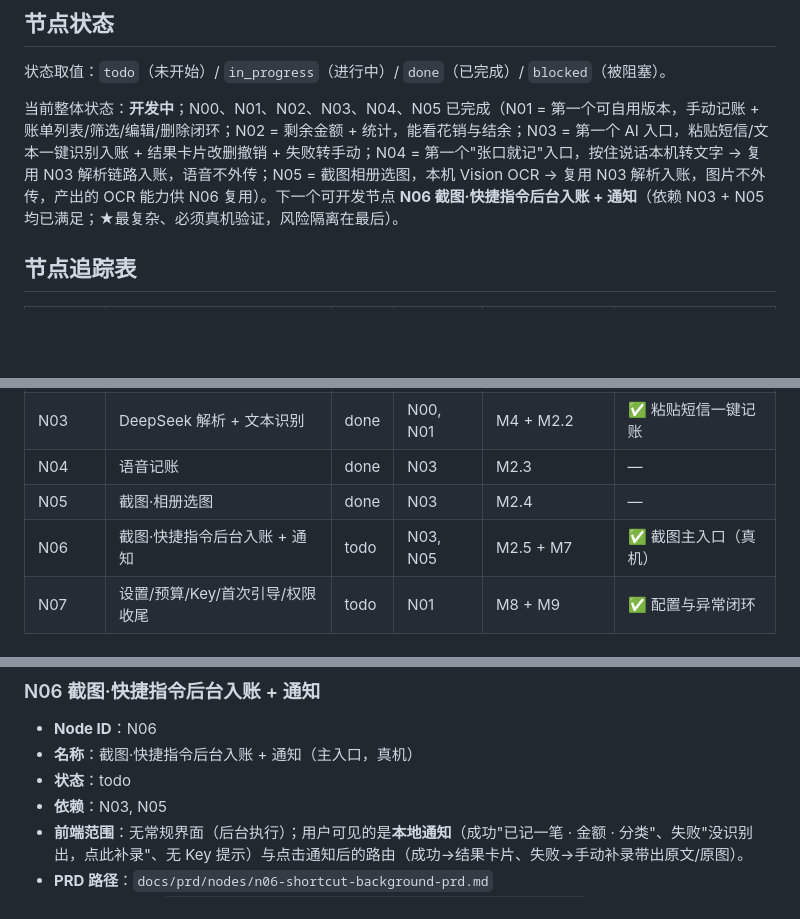
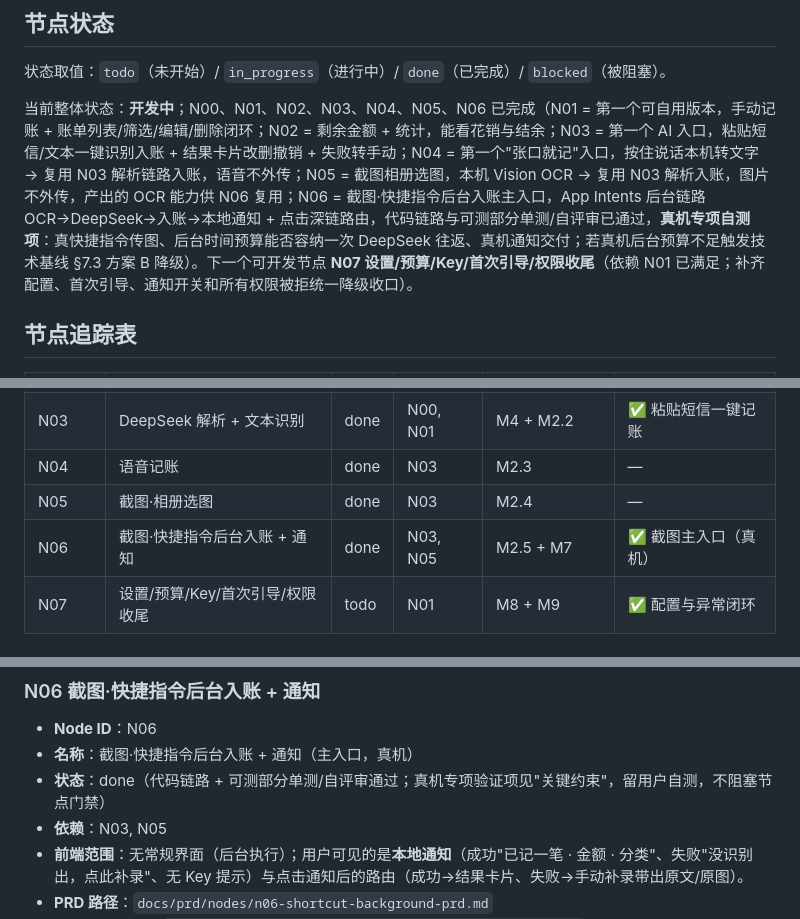
Before and after one commit to Jiang-h-j/Aubade, a Markdown page: docs/design/aubade-v1-dev-dag.md, 3 parts joined by grey strips. Rendered like a GitHub page; blank space fills up the shorter version.

Commit message:
docs(n06): DAG 标记 N06 截图快捷指令后台入账完成，下一节点指向 N07
N06 代码链路 + 可测部分单测/自评审通过；真机传图/后台预算/通知交付留用户自测。

Co-Authored-By: Claude <noreply@anthropic.com>

```diff
--- a/docs/design/aubade-v1-dev-dag.md
+++ b/docs/design/aubade-v1-dev-dag.md
@@ -104,7 +104,7 @@ flowchart TD
 
 状态取值：`todo`（未开始）/ `in_progress`（进行中）/ `done`（已完成）/ `blocked`（被阻塞）。
 
-当前整体状态：**开发中**；N00、N01、N02、N03、N04、N05 已完成（N01 = 第一个可自用版本，手动记账 + 账单列表/筛选/编辑/删除闭环；N02 = 剩余金额 + 统计，能看花销与结余；N03 = 第一个 AI 入口，粘贴短信/文本一键识别入账 + 结果卡片改删撤销 + 失败转手动；N04 = 第一个"张口就记"入口，按住说话本机转文字 → 复用 N03 解析链路入账，语音不外传；N05 = 截图相册选图，本机 Vision OCR → 复用 N03 解析入账，图片不外传，产出的 OCR 能力供 N06 复用）。下一个可开发节点 **N06 截图·快捷指令后台入账 + 通知**（依赖 N03 + N05 均已满足；★最复杂、必须真机验证，风险隔离在最后）。
+当前整体状态：**开发中**；N00、N01、N02、N03、N04、N05、N06 已完成（N01 = 第一个可自用版本，手动记账 + 账单列表/筛选/编辑/删除闭环；N02 = 剩余金额 + 统计，能看花销与结余；N03 = 第一个 AI 入口，粘贴短信/文本一键识别入账 + 结果卡片改删撤销 + 失败转手动；N04 = 第一个"张口就记"入口，按住说话本机转文字 → 复用 N03 解析链路入账，语音不外传；N05 = 截图相册选图，本机 Vision OCR → 复用 N03 解析入账，图片不外传，产出的 OCR 能力供 N06 复用；N06 = 截图·快捷指令后台入账主入口，App Intents 后台链路 OCR→DeepSeek→入账→本地通知 + 点击深链路由，代码链路与可测部分单测/自评审已通过，**真机专项自测项**：真快捷指令传图、后台时间预算能否容纳一次 DeepSeek 往返、真机通知交付；若真机后台预算不足触发技术基线 §7.3 方案 B 降级）。下一个可开发节点 **N07 设置/预算/Key/首次引导/权限收尾**（依赖 N01 已满足；补齐配置、首次引导、通知开关和所有权限被拒统一降级收口）。
 
 ## 节点追踪表
 
@@ -116,7 +116,7 @@ flowchart TD
 | N03 | DeepSeek 解析 + 文本识别 | done | N00, N01 | M4 + M2.2 | ✅ 粘贴短信一键记账 |
 | N04 | 语音记账 | done | N03 | M2.3 | — |
 | N05 | 截图·相册选图 | done | N03 | M2.4 | — |
-| N06 | 截图·快捷指令后台入账 + 通知 | todo | N03, N05 | M2.5 + M7 | ✅ 截图主入口（真机） |
+| N06 | 截图·快捷指令后台入账 + 通知 | done | N03, N05 | M2.5 + M7 | ✅ 截图主入口（真机） |
 | N07 | 设置/预算/Key/首次引导/权限收尾 | todo | N01 | M8 + M9 | ✅ 配置与异常闭环 |
 
 ## 节点详情
@@ -205,7 +205,7 @@ flowchart TD
 
 - **Node ID**：N06
 - **名称**：截图·快捷指令后台入账 + 通知（主入口，真机）
-- **状态**：todo
+- **状态**：done（代码链路 + 可测部分单测/自评审通过；真机专项验证项见"关键约束"，留用户自测，不阻塞节点门禁）
 - **依赖**：N03, N05
 - **前端范围**：无常规界面（后台执行）；用户可见的是**本地通知**（成功"已记一笔 · 金额 · 分类"、失败"没识别出，点此补录"、无 Key 提示）与点击通知后的路由（成功→结果卡片、失败→手动补录带出原文/原图）。
 - **PRD 路径**：`docs/prd/nodes/n06-shortcut-background-prd.md`
```
